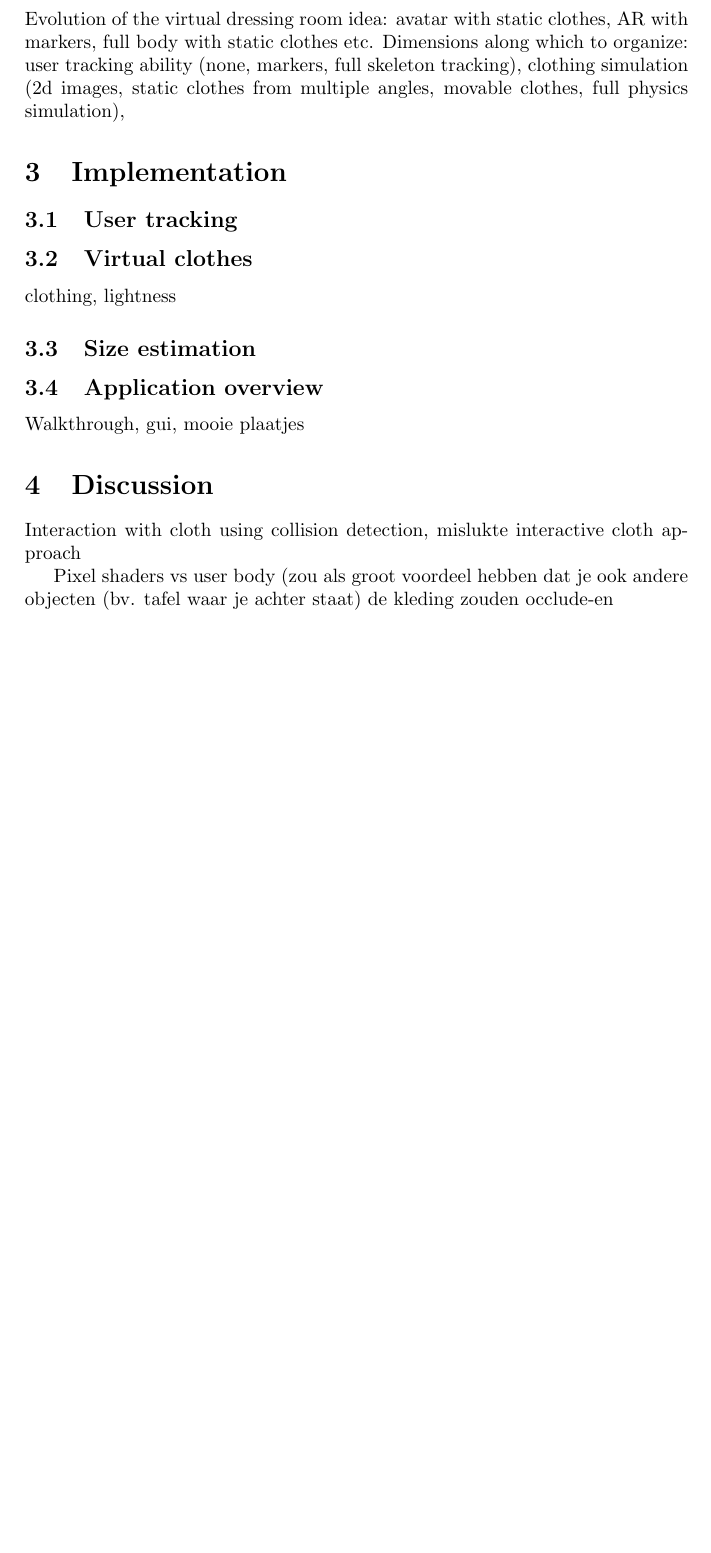
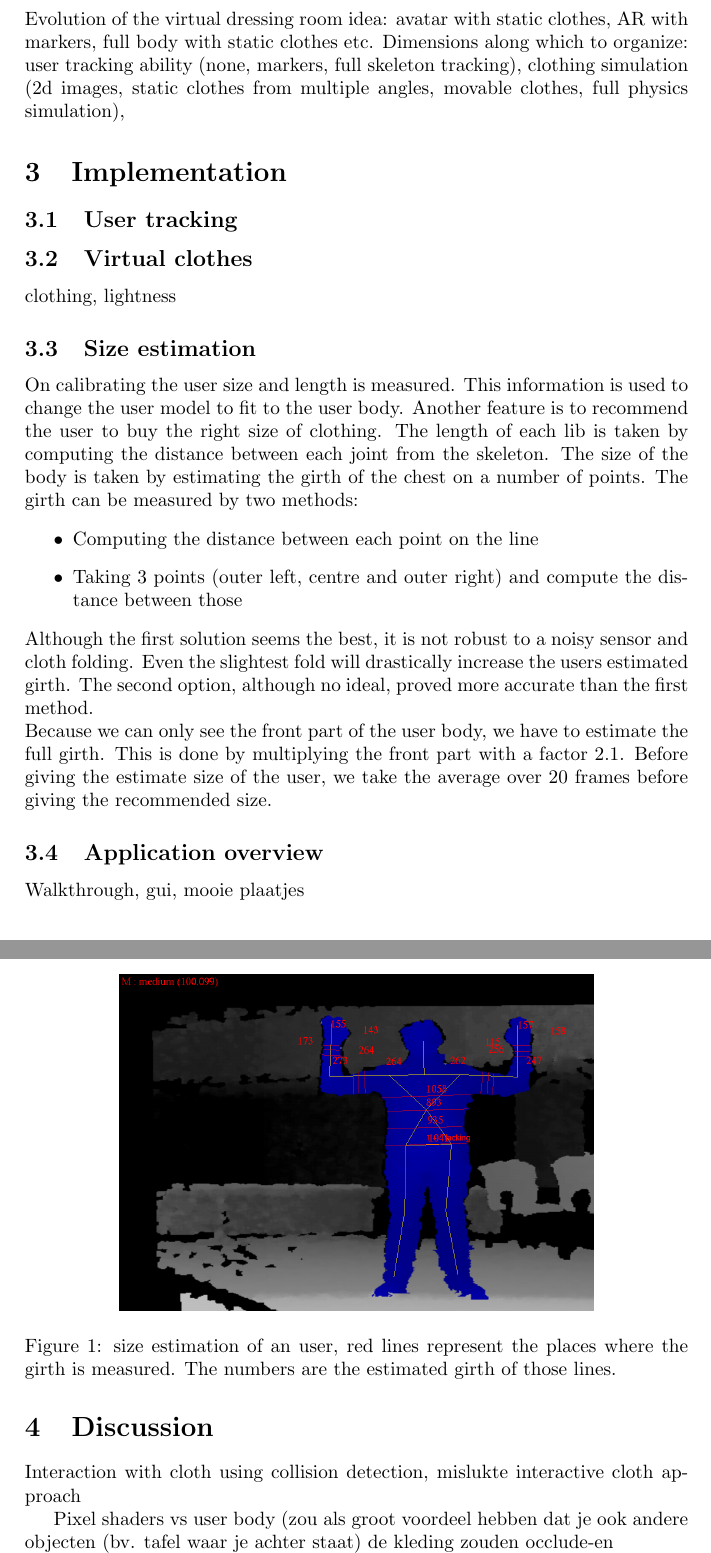
Before and after one commit to anthonyheckmann/KinectDressingRoom, a LaTeX paper (Report/KinectDressingRoom-report.tex): part of page 2 of 2 before the commit and two parts of pages 2 and 3 of 3 after it, the two joined at a grey line, cut so that both start at the same text, the shorter picture padded with empty space. Compiled offline with pdfLaTeX.

Commit message:
included Size Estimation + img

```diff
--- a/Report/KinectDressingRoom-report.tex
+++ b/Report/KinectDressingRoom-report.tex
@@ -4,6 +4,7 @@
 \usepackage{amsfonts}
 \usepackage{amssymb}
 \usepackage{url}
+\usepackage{graphicx}
 
 \title{Kinect Virtual Dressing Room}
 
@@ -42,6 +43,25 @@ Evolution of the virtual dressing room idea: avatar with static clothes, AR with
 clothing, lightness
 
 \subsection{Size estimation}
+On calibrating the user size and length is measured. This information is used to change the user model to fit to the user body. Another feature is to recommend the user to buy the right size of clothing. The length of each lib is taken by computing the distance between each joint from the skeleton.
+The size of the body is taken by estimating the girth of the chest on a number of points.
+\begin{figure}[htp]
+\centering
+\includegraphics[scale=0.3]{size_estimation.png}
+\caption{size estimation of an user, red lines represent the places where the girth is measured. The numbers are the estimated girth of those lines.}
+\label{fig:size_estimation}
+\end{figure}
+The girth can be measured by two methods:
+\begin{itemize}
+\item Computing the distance between each point on the line
+\item Taking 3 points (outer left, centre and outer right) and compute the distance between those
+\end{itemize}
+Although the first solution seems the best, it is not robust to a noisy sensor and cloth folding. Even the slightest fold will drastically increase the users estimated girth.
+The second option, although no ideal, proved more accurate than the first method.
+\\
+Because we can only see the front part of the user body, we have to estimate the full girth. This is done by multiplying the front part with a factor 2.1.
+Before giving the estimate size of the user, we take the average over 20 frames before giving the recommended size.
+
 
 \subsection{Application overview}
 
```
Also changed, not shown: Report/size_estimation.png (added).
